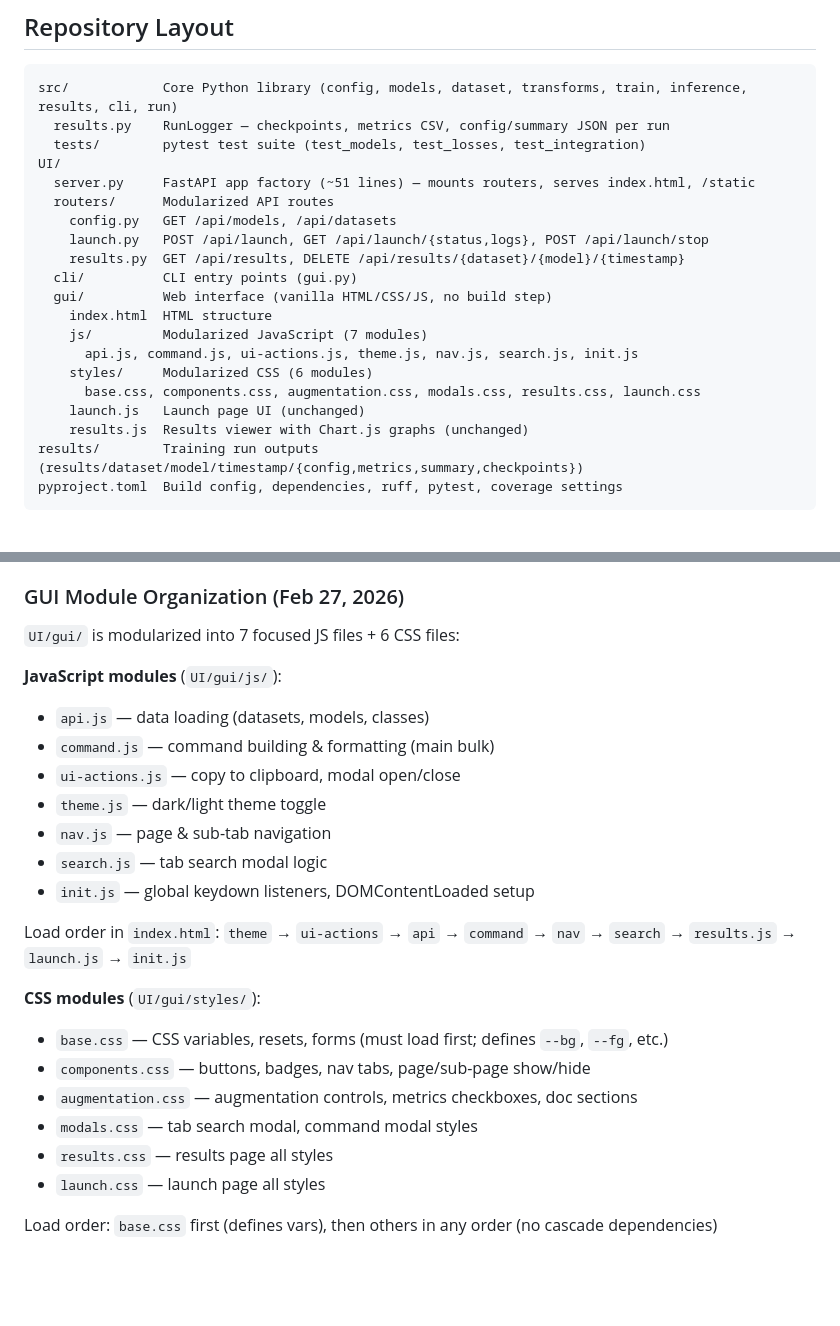
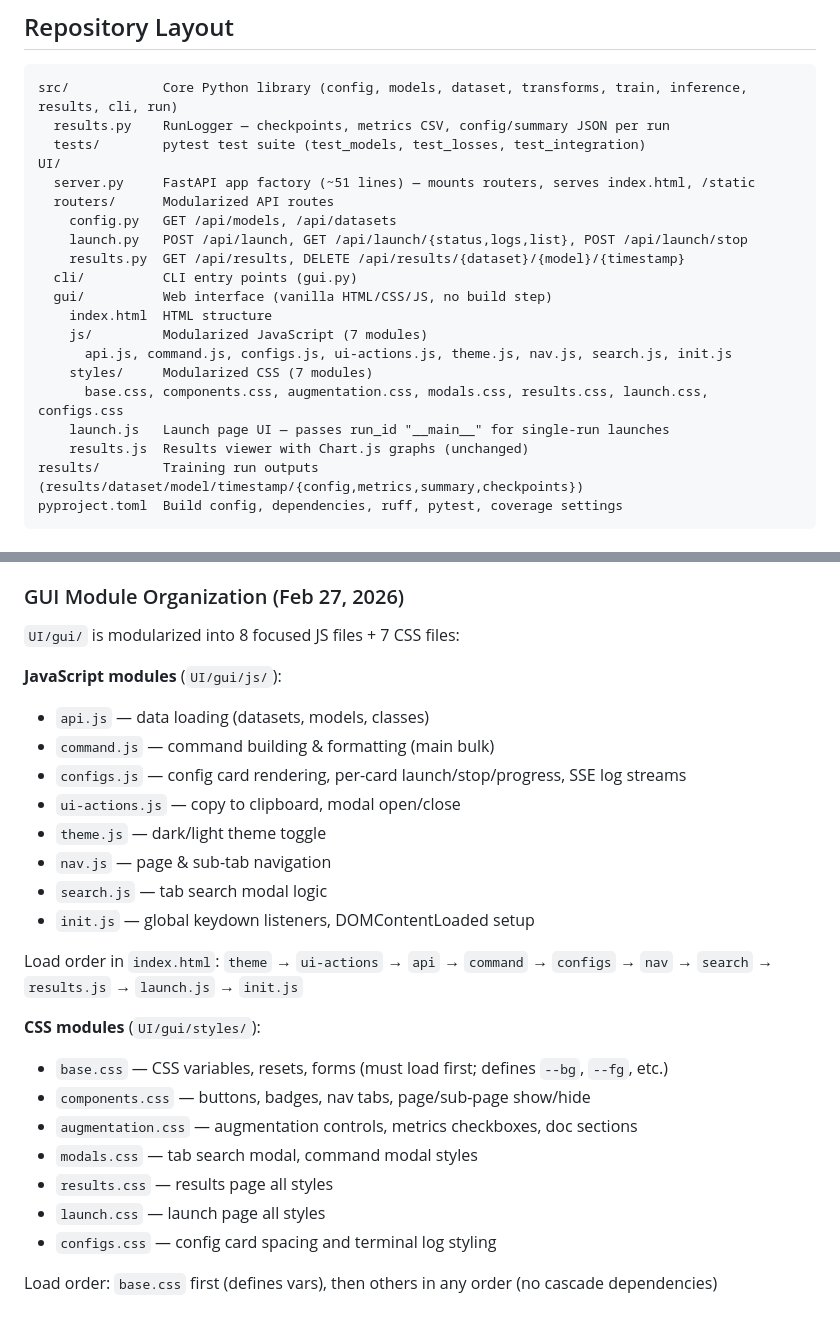
Before and after one commit to aymuos15/AutoMONAI, a Markdown page: AGENTS.md, 2 parts joined by grey strips. Drawn GitHub-style; blank space fills up the shorter version.

```diff
--- a/AGENTS.md
+++ b/AGENTS.md
@@ -24,16 +24,16 @@ UI/
   server.py     FastAPI app factory (~51 lines) — mounts routers, serves index.html, /static
   routers/      Modularized API routes
     config.py   GET /api/models, /api/datasets
-    launch.py   POST /api/launch, GET /api/launch/{status,logs}, POST /api/launch/stop
+    launch.py   POST /api/launch, GET /api/launch/{status,logs,list}, POST /api/launch/stop
     results.py  GET /api/results, DELETE /api/results/{dataset}/{model}/{timestamp}
   cli/          CLI entry points (gui.py)
   gui/          Web interface (vanilla HTML/CSS/JS, no build step)
     index.html  HTML structure
     js/         Modularized JavaScript (7 modules)
-      api.js, command.js, ui-actions.js, theme.js, nav.js, search.js, init.js
-    styles/     Modularized CSS (6 modules)
-      base.css, components.css, augmentation.css, modals.css, results.css, launch.css
-    launch.js   Launch page UI (unchanged)
+      api.js, command.js, configs.js, ui-actions.js, theme.js, nav.js, search.js, init.js
+    styles/     Modularized CSS (7 modules)
+      base.css, components.css, augmentation.css, modals.css, results.css, launch.css, configs.css
+    launch.js   Launch page UI — passes run_id "__main__" for single-run launches
     results.js  Results viewer with Chart.js graphs (unchanged)
 results/        Training run outputs (results/dataset/model/timestamp/{config,metrics,summary,checkpoints})
 pyproject.toml  Build config, dependencies, ruff, pytest, coverage settings
@@ -180,18 +180,19 @@ class TestFoo:
 
 ### GUI Module Organization (Feb 27, 2026)
 
-`UI/gui/` is modularized into 7 focused JS files + 6 CSS files:
+`UI/gui/` is modularized into 8 focused JS files + 7 CSS files:
 
 **JavaScript modules** (`UI/gui/js/`):
 - `api.js` — data loading (datasets, models, classes)
 - `command.js` — command building & formatting (main bulk)
+- `configs.js` — config card rendering, per-card launch/stop/progress, SSE log streams
 - `ui-actions.js` — copy to clipboard, modal open/close
 - `theme.js` — dark/light theme toggle
 - `nav.js` — page & sub-tab navigation
 - `search.js` — tab search modal logic
 - `init.js` — global keydown listeners, DOMContentLoaded setup
 
-Load order in `index.html`: `theme` → `ui-actions` → `api` → `command` → `nav` → `search` → `results.js` → `launch.js` → `init.js`
+Load order in `index.html`: `theme` → `ui-actions` → `api` → `command` → `configs` → `nav` → `search` → `results.js` → `launch.js` → `init.js`
 
 **CSS modules** (`UI/gui/styles/`):
 - `base.css` — CSS variables, resets, forms (must load first; defines `--bg`, `--fg`, etc.)
@@ -200,5 +201,6 @@ Load order in `index.html`: `theme` → `ui-actions` → `api` → `command` →
 - `modals.css` — tab search modal, command modal styles
 - `results.css` — results page all styles
 - `launch.css` — launch page all styles
+- `configs.css` — config card spacing and terminal log styling
 
 Load order: `base.css` first (defines vars), then others in any order (no cascade dependencies)
```
Also changed, not shown: README.md (+12 -11 lines).
